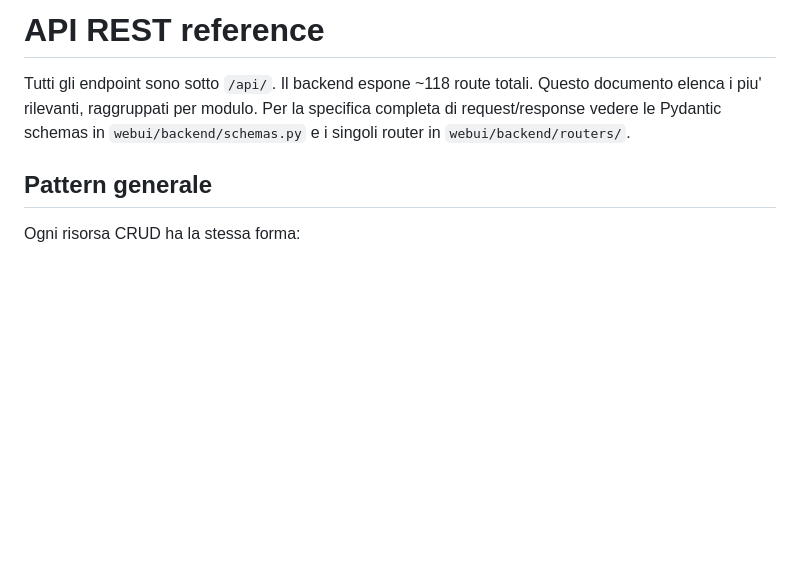
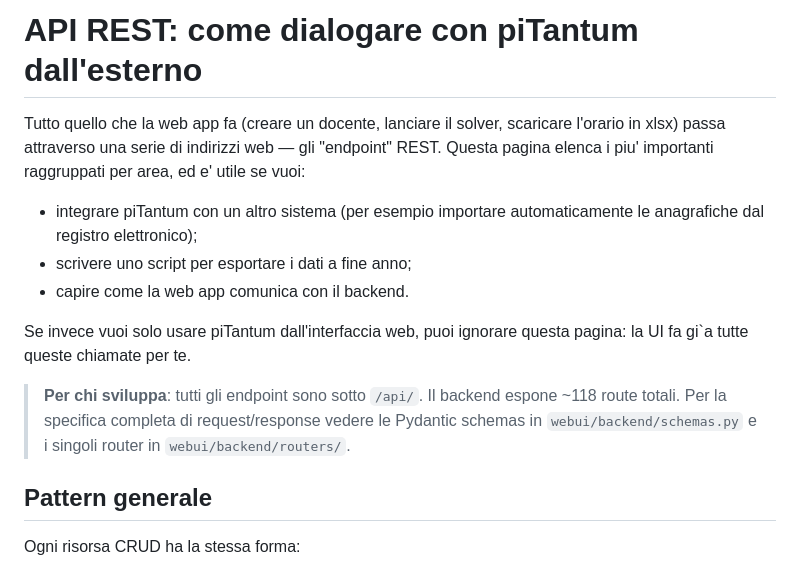
Before and after one commit to gborghi/timetable, a Markdown page: docs/api.md, the part around the change. GitHub-like rendering; blank space fills up the shorter version.

```diff
--- a/docs/api.md
+++ b/docs/api.md
@@ -1,10 +1,24 @@
-# API REST reference
+# API REST: come dialogare con piTantum dall'esterno
 
-Tutti gli endpoint sono sotto `/api/`. Il backend espone ~118 route
-totali. Questo documento elenca i piu' rilevanti, raggruppati per
-modulo. Per la specifica completa di request/response vedere le
-Pydantic schemas in `webui/backend/schemas.py` e i singoli router in
-`webui/backend/routers/`.
+Tutto quello che la web app fa (creare un docente, lanciare il
+solver, scaricare l'orario in xlsx) passa attraverso una serie di
+indirizzi web — gli "endpoint" REST. Questa pagina elenca i piu'
+importanti raggruppati per area, ed e' utile se vuoi:
+
+- integrare piTantum con un altro sistema (per esempio importare
+  automaticamente le anagrafiche dal registro elettronico);
+- scrivere uno script per esportare i dati a fine anno;
+- capire come la web app comunica con il backend.
+
+Se invece vuoi solo usare piTantum dall'interfaccia web, puoi
+ignorare questa pagina: la UI fa gi\`a tutte queste chiamate per
+te.
+
+> **Per chi sviluppa**: tutti gli endpoint sono sotto `/api/`. Il
+> backend espone ~118 route totali. Per la specifica completa di
+> request/response vedere le Pydantic schemas in
+> `webui/backend/schemas.py` e i singoli router in
+> `webui/backend/routers/`.
 
 ## Pattern generale
 
```
Also changed, not shown: docs/architecture.md (+20 -1 lines), docs/data_model.md (+19 -4 lines).
